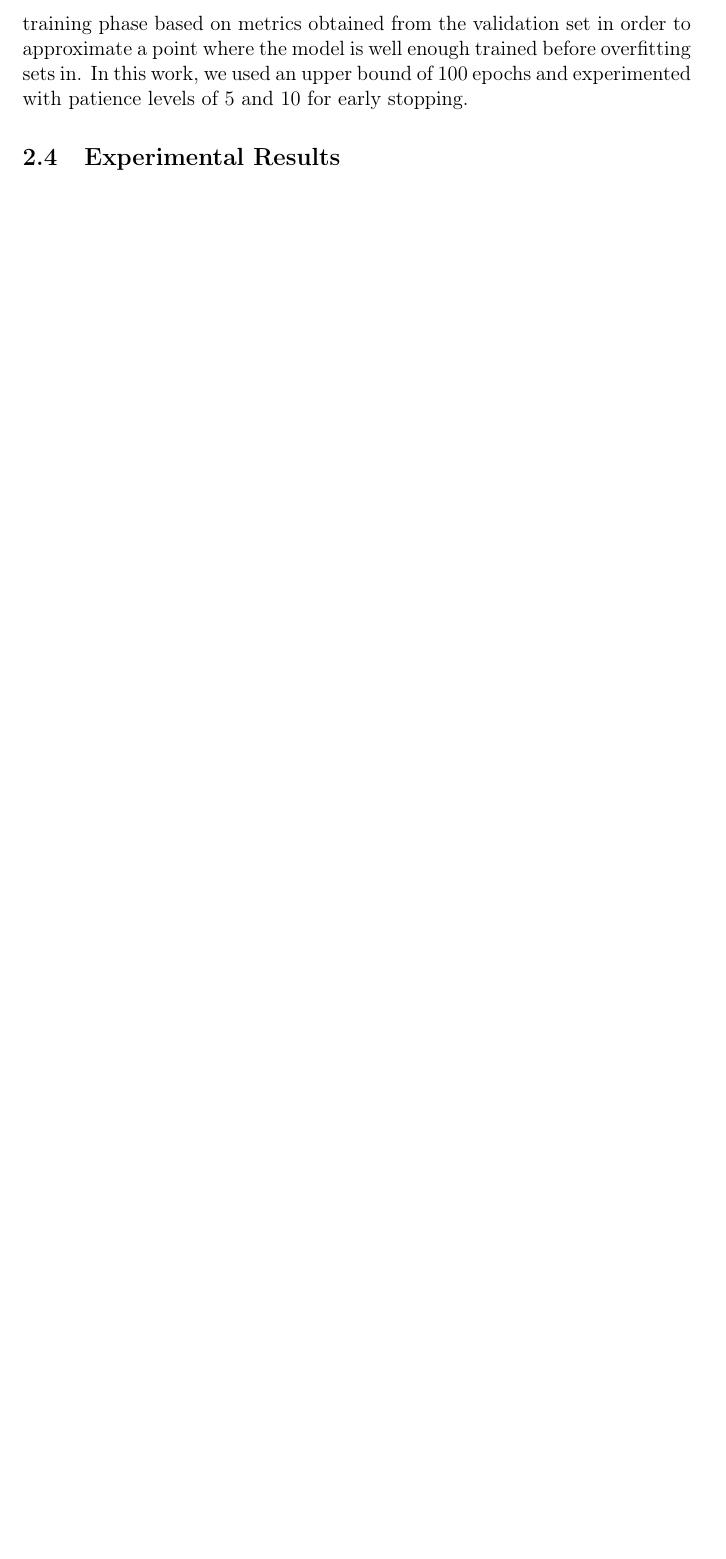
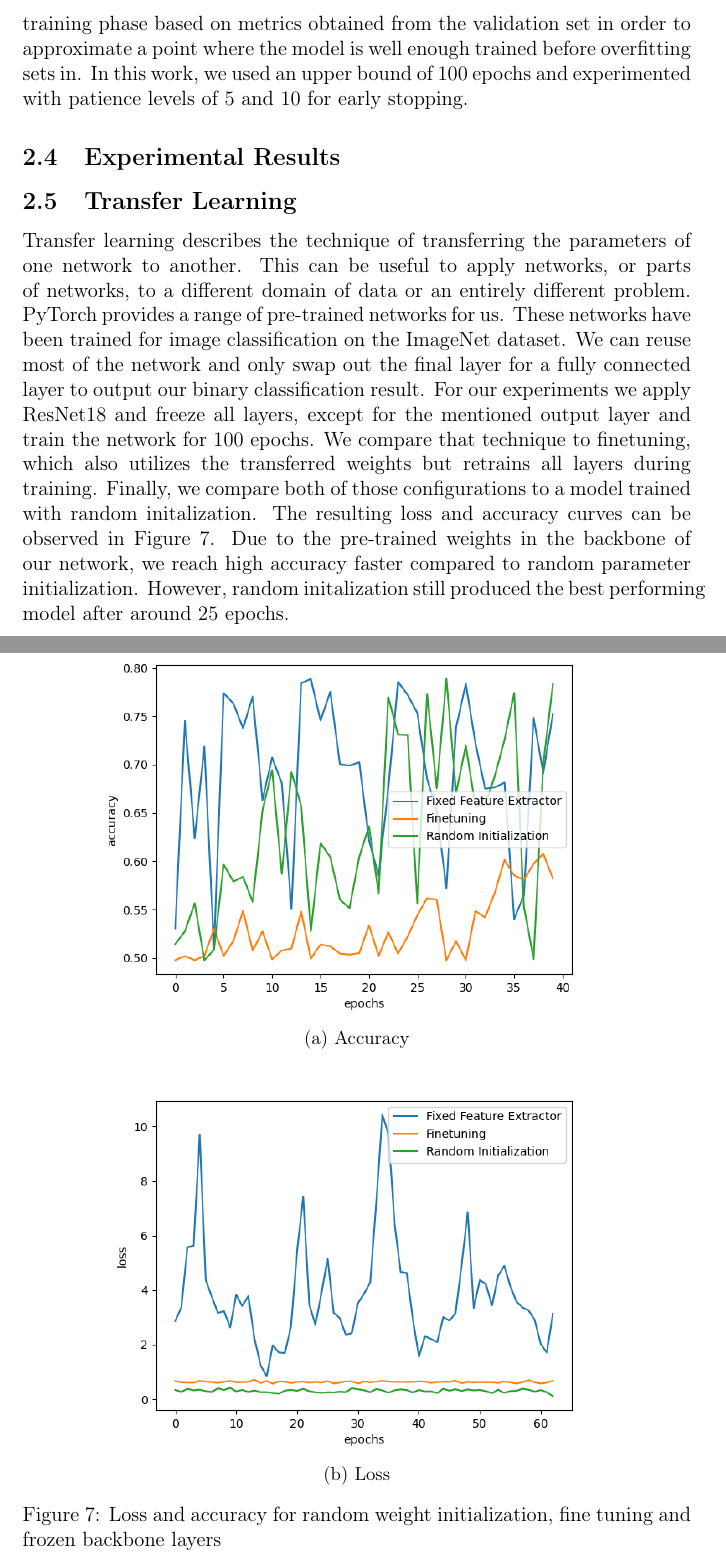
Before and after one commit to dschoerk/dlvc2020, a LaTeX problem sheet (dlvc2020_assignment2/group19/report/report.tex): part of page 7 of 9 before the commit and two parts of pages 7 and 10 of 10 after it, the two joined at a grey line, cut so that both start at the same text, the shorter picture padded with empty space. Compiled offline with pdfLaTeX.

Commit message:
transfer learning

```diff
--- a/dlvc2020_assignment2/group19/report/report.tex
+++ b/dlvc2020_assignment2/group19/report/report.tex
@@ -202,4 +202,25 @@ Early stopping aims to avoid overfitting by prematurely terminating the training
 \end{figure}
 
 
+\subsection{Transfer Learning}
+Transfer learning describes the technique of transferring the parameters of one network to another. This can be useful to apply networks, or parts of networks, to a different domain of data or an entirely different problem. PyTorch provides a range of pre-trained networks for us. These networks have been trained for image classification on the ImageNet dataset. We can reuse most of the network and only swap out the final layer for a fully connected layer to output our binary classification result. For our experiments we apply ResNet18 and freeze all layers, except for the mentioned output layer and train the network for 100 epochs. We compare that technique to finetuning, which also utilizes the transferred weights but retrains all layers during training. Finally, we compare both of those configurations to a model trained with random initalization.
+The resulting loss and accuracy curves can be observed in Figure~\ref{fig:tf}. Due to the pre-trained weights in the backbone of our network, we reach high accuracy faster compared to random parameter initialization. However, random initalization still produced the best performing model after around 25 epochs.
+
+\begin{figure}
+\centering
+\begin{subfigure}[b]{.8\linewidth}
+  \centering
+  \includegraphics[width=\linewidth]{tf_accuracy}
+  \caption{Accuracy}
+\end{subfigure}
+
+\begin{subfigure}[b]{.8\linewidth}
+  \centering
+  \includegraphics[width=\linewidth]{tf_loss}
+  \caption{Loss}
+\end{subfigure}
+\caption{Loss and accuracy for random weight initialization, fine tuning and frozen backbone layers}
+\label{fig:tf}
+\end{figure}
+
 \end{document}
```
Also changed, not shown: dlvc2020_assignment2/group19/report/tf_accuracy.png (added), dlvc2020_assignment2/group19/report/tf_loss.png (added).
